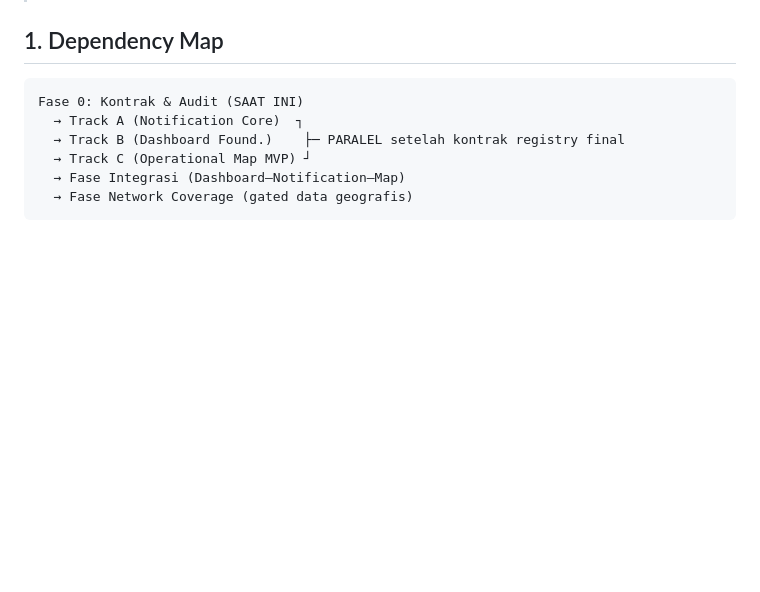
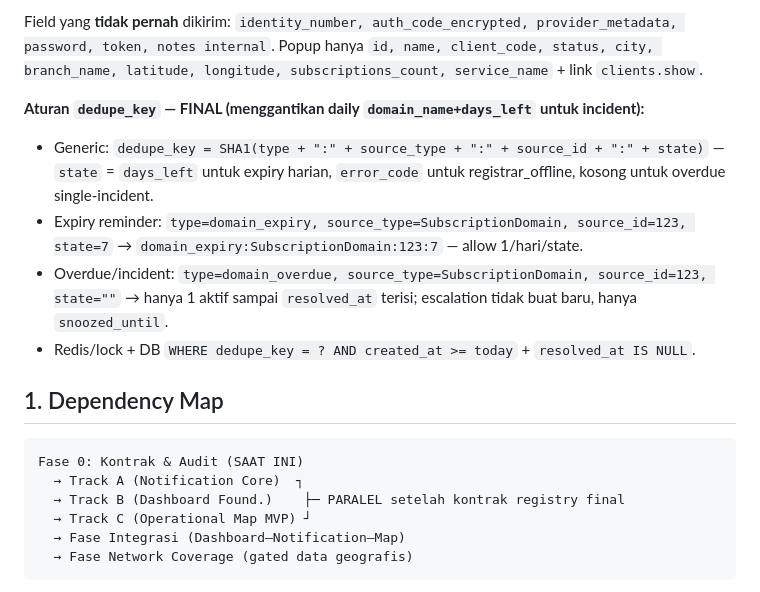
Before and after one commit to jharrvis/crm-bmp, a Markdown page: docs/plans/workflow-fase0-audit.md, the part around one of its changes. GitHub-like rendering; blank space fills up the shorter version.

Commit message:
Finalize Fase 0: audience, map response, dedupe_key, graph freshness

```diff
--- a/docs/plans/workflow-fase0-audit.md
+++ b/docs/plans/workflow-fase0-audit.md
@@ -6,3 +74,11 @@
+Field yang **tidak pernah** dikirim: `identity_number, auth_code_encrypted, provider_metadata, password, token, notes internal`. Popup hanya `id, name, client_code, status, city, branch_name, latitude, longitude, subscriptions_count, service_name` + link `clients.show`.
+
+**Aturan `dedupe_key` — FINAL (menggantikan daily `domain_name+days_left` untuk incident):**
+
+- Generic: `dedupe_key = SHA1(type + ":" + source_type + ":" + source_id + ":" + state)` — `state` = `days_left` untuk expiry harian, `error_code` untuk registrar_offline, kosong untuk overdue single-incident.
+- Expiry reminder: `type=domain_expiry, source_type=SubscriptionDomain, source_id=123, state=7` → `domain_expiry:SubscriptionDomain:123:7` — allow 1/hari/state.
+- Overdue/incident: `type=domain_overdue, source_type=SubscriptionDomain, source_id=123, state=""` → hanya 1 aktif sampai `resolved_at` terisi; escalation tidak buat baru, hanya `snoozed_until`.
+- Redis/lock + DB `WHERE dedupe_key = ? AND created_at >= today` + `resolved_at IS NULL`.
 
 ## 1. Dependency Map
 
```
Also changed, not shown: other parts of docs/plans/workflow-fase0-audit.md (+70 -2 lines).
